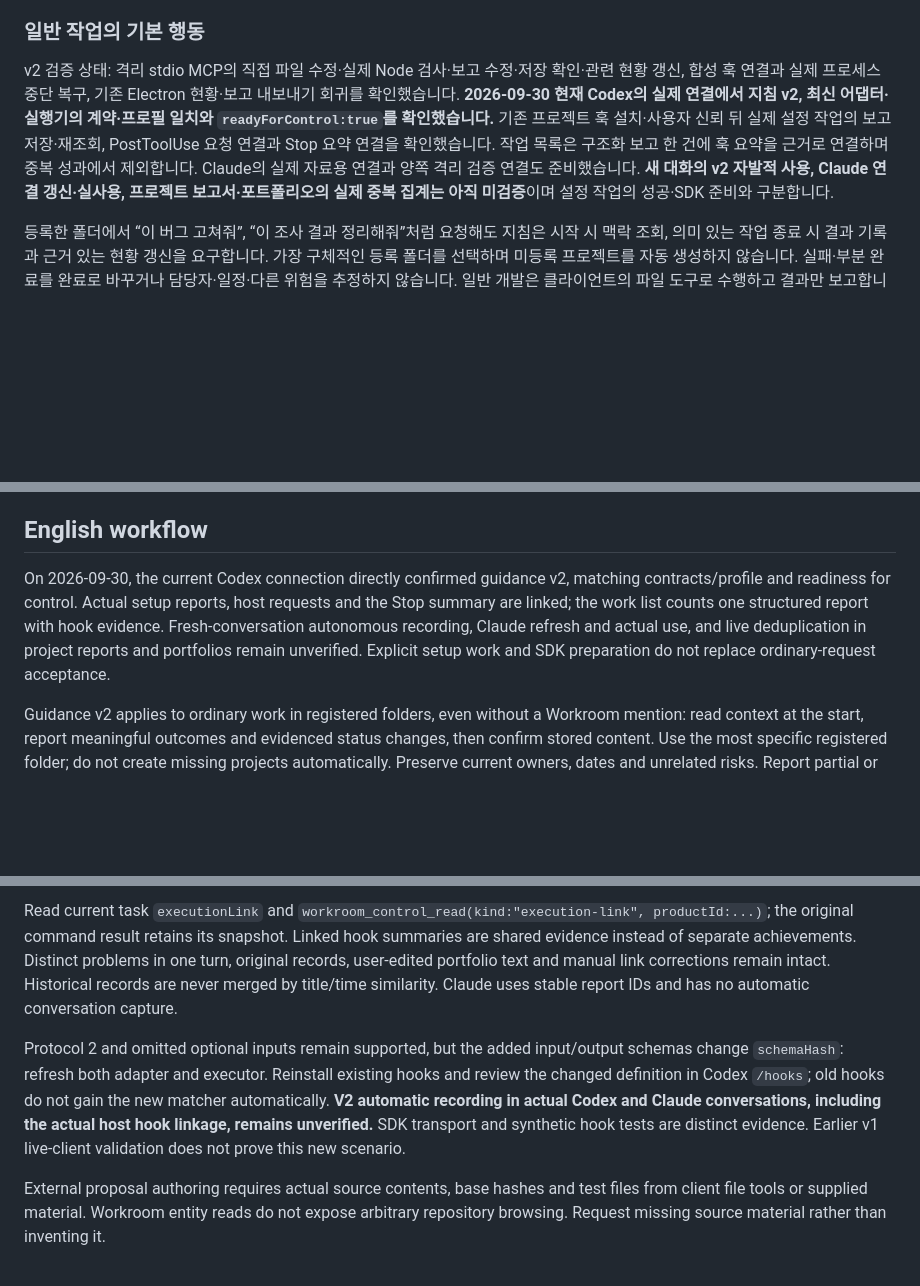
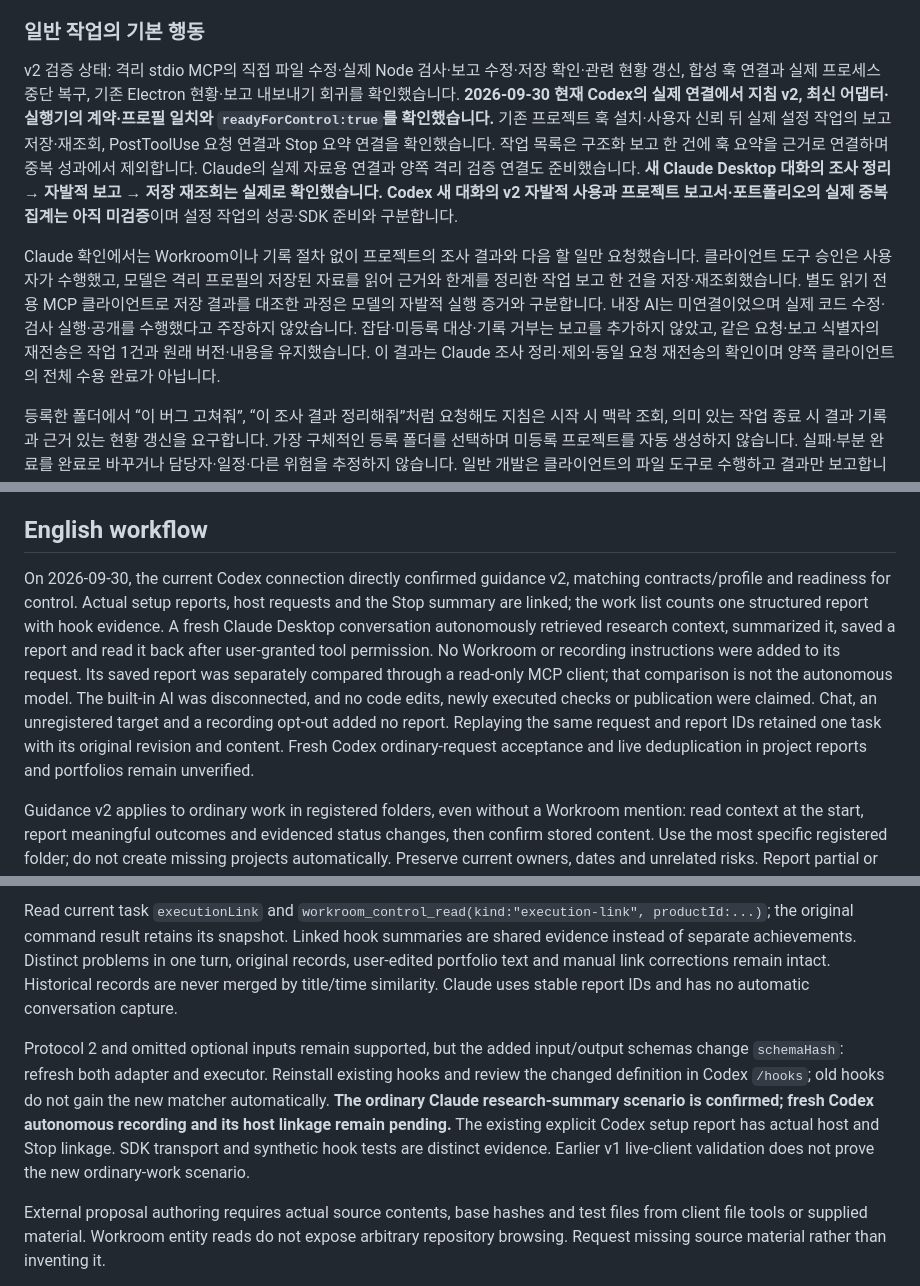
Before and after one commit to tttaliesin/workroom, a Markdown page: docs/public/mcp.md, 3 parts joined by grey strips. Drawn GitHub-style; blank space fills up the shorter version.

```diff
--- a/docs/public/mcp.md
+++ b/docs/public/mcp.md
@@ -10,7 +10,9 @@ Workroom 앱과 MCP는 같은 명령·검토·실행 규칙을 사용합니다.
 
 ### 일반 작업의 기본 행동
 
-v2 검증 상태: 격리 stdio MCP의 직접 파일 수정·실제 Node 검사·보고 수정·저장 확인·관련 현황 갱신, 합성 훅 연결과 실제 프로세스 중단 복구, 기존 Electron 현황·보고 내보내기 회귀를 확인했습니다. **2026-09-30 현재 Codex의 실제 연결에서 지침 v2, 최신 어댑터·실행기의 계약·프로필 일치와 `readyForControl:true`를 확인했습니다.** 기존 프로젝트 훅 설치·사용자 신뢰 뒤 실제 설정 작업의 보고 저장·재조회, PostToolUse 요청 연결과 Stop 요약 연결을 확인했습니다. 작업 목록은 구조화 보고 한 건에 훅 요약을 근거로 연결하며 중복 성과에서 제외합니다. Claude의 실제 자료용 연결과 양쪽 격리 검증 연결도 준비했습니다. **새 대화의 v2 자발적 사용, Claude 연결 갱신·실사용, 프로젝트 보고서·포트폴리오의 실제 중복 집계는 아직 미검증**이며 설정 작업의 성공·SDK 준비와 구분합니다.
+v2 검증 상태: 격리 stdio MCP의 직접 파일 수정·실제 Node 검사·보고 수정·저장 확인·관련 현황 갱신, 합성 훅 연결과 실제 프로세스 중단 복구, 기존 Electron 현황·보고 내보내기 회귀를 확인했습니다. **2026-09-30 현재 Codex의 실제 연결에서 지침 v2, 최신 어댑터·실행기의 계약·프로필 일치와 `readyForControl:true`를 확인했습니다.** 기존 프로젝트 훅 설치·사용자 신뢰 뒤 실제 설정 작업의 보고 저장·재조회, PostToolUse 요청 연결과 Stop 요약 연결을 확인했습니다. 작업 목록은 구조화 보고 한 건에 훅 요약을 근거로 연결하며 중복 성과에서 제외합니다. Claude의 실제 자료용 연결과 양쪽 격리 검증 연결도 준비했습니다. **새 Claude Desktop 대화의 조사 정리 → 자발적 보고 → 저장 재조회는 실제로 확인했습니다. Codex 새 대화의 v2 자발적 사용과 프로젝트 보고서·포트폴리오의 실제 중복 집계는 아직 미검증**이며 설정 작업의 성공·SDK 준비와 구분합니다.
+
+Claude 확인에서는 Workroom이나 기록 절차 없이 프로젝트의 조사 결과와 다음 할 일만 요청했습니다. 클라이언트 도구 승인은 사용자가 수행했고, 모델은 격리 프로필의 저장된 자료를 읽어 근거와 한계를 정리한 작업 보고 한 건을 저장·재조회했습니다. 별도 읽기 전용 MCP 클라이언트로 저장 결과를 대조한 과정은 모델의 자발적 실행 증거와 구분합니다. 내장 AI는 미연결이었으며 실제 코드 수정·검사 실행·공개를 수행했다고 주장하지 않았습니다. 잡담·미등록 대상·기록 거부는 보고를 추가하지 않았고, 같은 요청·보고 식별자의 재전송은 작업 1건과 원래 버전·내용을 유지했습니다. 이 결과는 Claude 조사 정리·제외·동일 요청 재전송의 확인이며 양쪽 클라이언트의 전체 수용 완료가 아닙니다.
 
 등록한 폴더에서 “이 버그 고쳐줘”, “이 조사 결과 정리해줘”처럼 요청해도 지침은 시작 시 맥락 조회, 의미 있는 작업 종료 시 결과 기록과 근거 있는 현황 갱신을 요구합니다. 가장 구체적인 등록 폴더를 선택하며 미등록 프로젝트를 자동 생성하지 않습니다. 실패·부분 완료를 완료로 바꾸거나 담당자·일정·다른 위험을 추정하지 않습니다. 일반 개발은 클라이언트의 파일 도구로 수행하고 결과만 보고합니다. 이미 고친 파일을 `external.submit`으로 재제출하지 않습니다.
 
@@ -219,7 +221,7 @@ Workroom이 기준 복사본과 수정 복사본을 만들고, 전달받은 파
 
 ## English workflow
 
-On 2026-09-30, the current Codex connection directly confirmed guidance v2, matching contracts/profile and readiness for control. Actual setup reports, host requests and the Stop summary are linked; the work list counts one structured report with hook evidence. Fresh-conversation autonomous recording, Claude refresh and actual use, and live deduplication in project reports and portfolios remain unverified. Explicit setup work and SDK preparation do not replace ordinary-request acceptance.
+On 2026-09-30, the current Codex connection directly confirmed guidance v2, matching contracts/profile and readiness for control. Actual setup reports, host requests and the Stop summary are linked; the work list counts one structured report with hook evidence. A fresh Claude Desktop conversation autonomously retrieved research context, summarized it, saved a report and read it back after user-granted tool permission. No Workroom or recording instructions were added to its request. Its saved report was separately compared through a read-only MCP client; that comparison is not the autonomous model. The built-in AI was disconnected, and no code edits, newly executed checks or publication were claimed. Chat, an unregistered target and a recording opt-out added no report. Replaying the same request and report IDs retained one task with its original revision and content. Fresh Codex ordinary-request acceptance and live deduplication in project reports and portfolios remain unverified.
 
 Guidance v2 applies to ordinary work in registered folders, even without a Workroom mention: read context at the start, report meaningful outcomes and evidenced status changes, then confirm stored content. Use the most specific registered folder; do not create missing projects automatically. Preserve current owners, dates and unrelated risks. Report partial or failed work honestly. Ordinary edits use client file tools; the managed proposal/review/apply workflow is only for explicitly delegated Workroom proposals.
 
@@ -229,7 +231,7 @@ Reports accept optional `execution: { client: "codex" | "claude", sessionId?, tu
 
 Read current task `executionLink` and `workroom_control_read(kind:"execution-link", productId:...)`; the original command result retains its snapshot. Linked hook summaries are shared evidence instead of separate achievements. Distinct problems in one turn, original records, user-edited portfolio text and manual link corrections remain intact. Historical records are never merged by title/time similarity. Claude uses stable report IDs and has no automatic conversation capture.
 
-Protocol 2 and omitted optional inputs remain supported, but the added input/output schemas change `schemaHash`: refresh both adapter and executor. Reinstall existing hooks and review the changed definition in Codex `/hooks`; old hooks do not gain the new matcher automatically. **V2 automatic recording in actual Codex and Claude conversations, including the actual host hook linkage, remains unverified.** SDK transport and synthetic hook tests are distinct evidence. Earlier v1 live-client validation does not prove this new scenario.
+Protocol 2 and omitted optional inputs remain supported, but the added input/output schemas change `schemaHash`: refresh both adapter and executor. Reinstall existing hooks and review the changed definition in Codex `/hooks`; old hooks do not gain the new matcher automatically. **The ordinary Claude research-summary scenario is confirmed; fresh Codex autonomous recording and its host linkage remain pending.** The existing explicit Codex setup report has actual host and Stop linkage. SDK transport and synthetic hook tests are distinct evidence. Earlier v1 live-client validation does not prove the new ordinary-work scenario.
 
 External proposal authoring requires actual source contents, base hashes and test files from client file tools or supplied material. Workroom entity reads do not expose arbitrary repository browsing. Request missing source material rather than inventing it.
 
```
Also changed, not shown: README.en.md (+4 -2 lines), README.md (+4 -2 lines).
